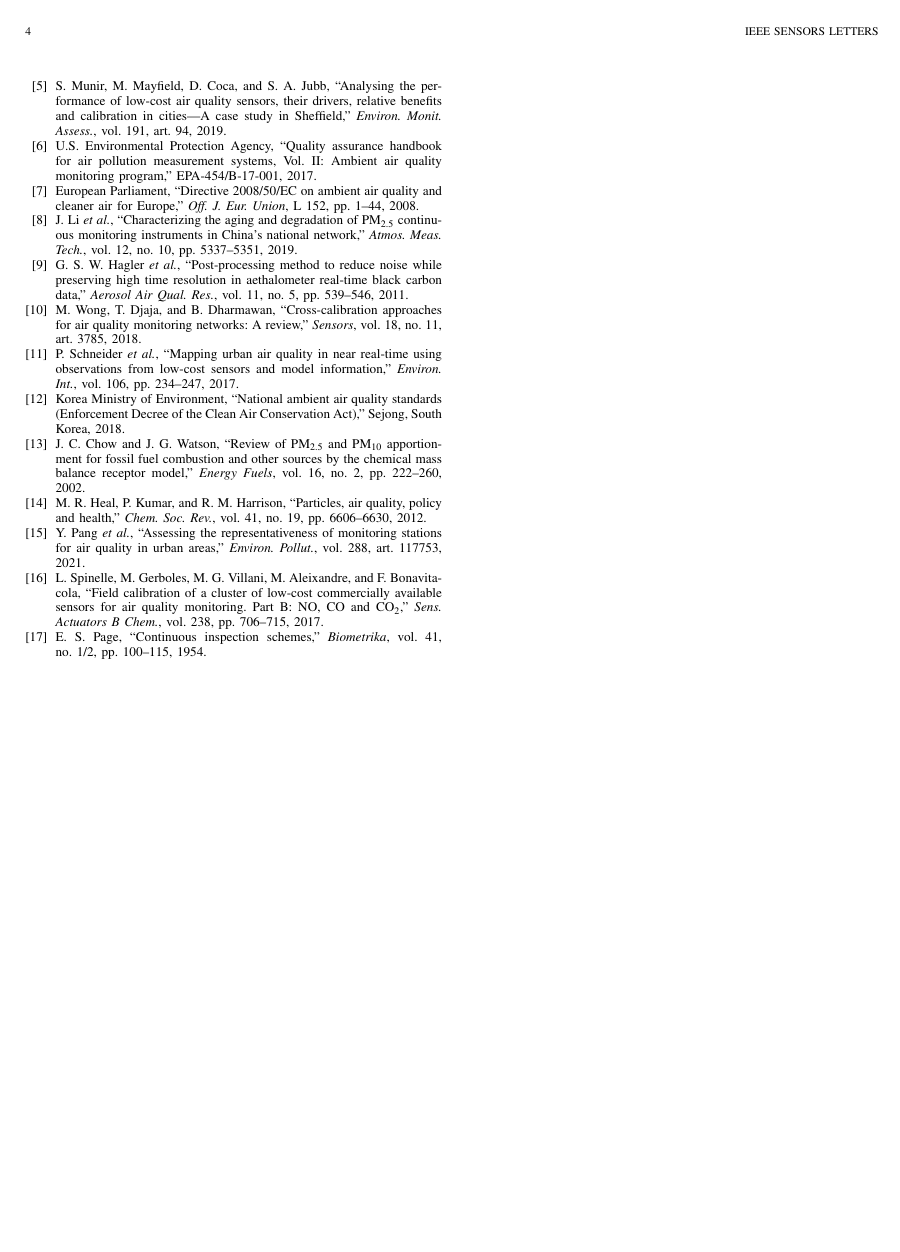
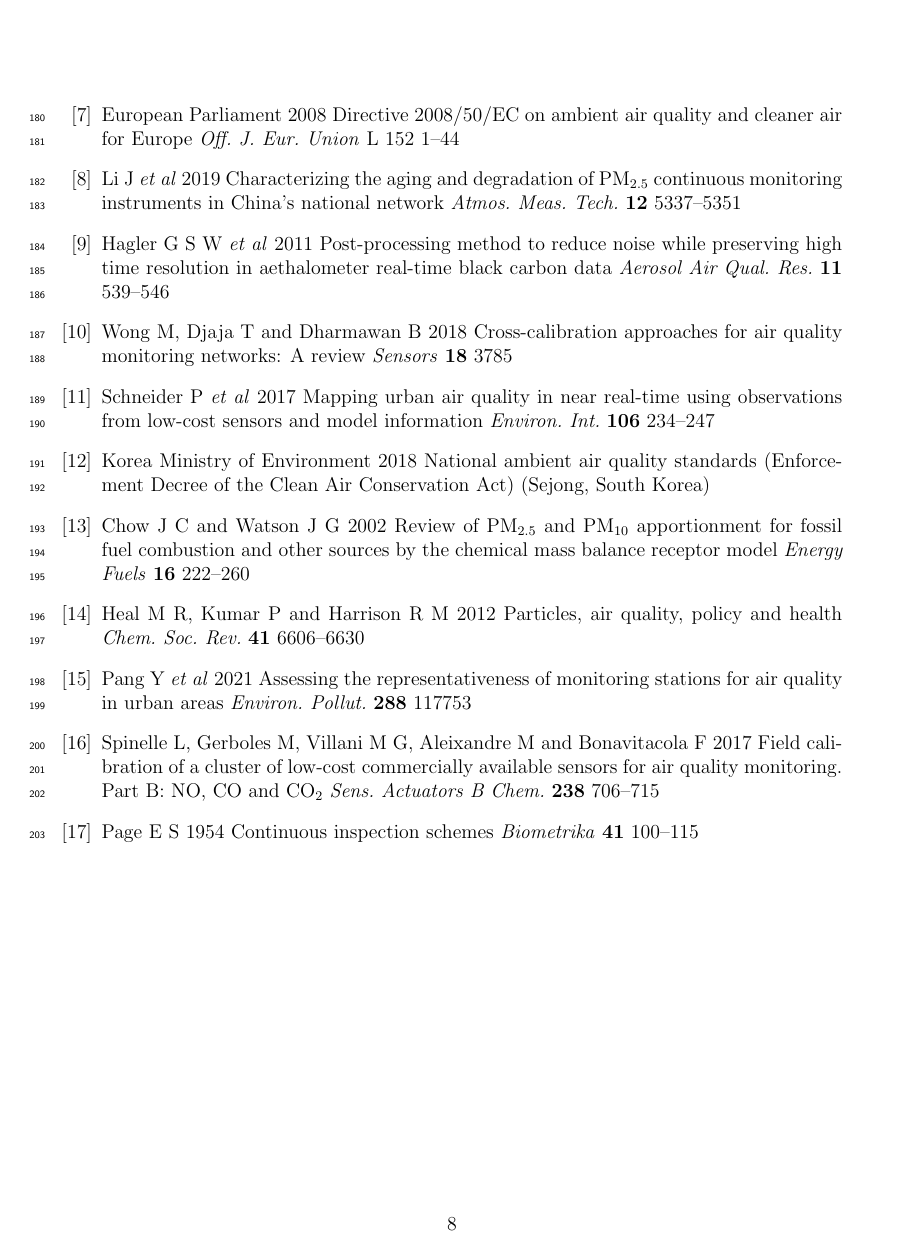
Before and after one commit to yjkim0123/airquality-sensor-characterization, a LaTeX paper (paper/main.tex): page 4 of 4 before the commit and page 8 of 8 after it. Compiled offline with pdfLaTeX.

Commit message:
Convert paper from IEEE Sensors Letters to IOP MST Technical Design Note format
- Changed document class from IEEEtran to article (12pt)
- Removed IEEE-specific commands (IEEEPARstart, markboth, IEEEkeywords)
- Single author format: Yongjun Kim with ORCID and affiliation
- Bibliography reformatted to IOP style (Author Year Title Journal Vol Pages)
- Added line numbers for submission
- Added geometry package for proper margins
- Changed 'Fig.' references to 'figure' (IOP style)
- Changed 'letter' to 'paper' in text
- All content, figures, and tables preserved

```diff
--- a/paper/main.tex
+++ b/paper/main.tex
@@ -1,4 +1,11 @@
-\documentclass[journal,twoside]{IEEEtran}
+%%
+%% Measurement Science and Technology — Technical Design Note
+%% (Using standard article class; IOP accepts any LaTeX variant)
+%%
+\documentclass[12pt]{article}
+
+%% Packages
+\usepackage[margin=25mm]{geometry}
 \usepackage{cite}
 \usepackage{amsmath,amssymb,amsfonts}
 \usepackage{graphicx}
@@ -8,6 +15,11 @@
 \usepackage{multirow}
 \usepackage{url}
 \usepackage{siunitx}
+\usepackage{authblk}
+\usepackage{lineno}
+
+%% Line numbers (IOP submission requirement)
+\linenumbers
 
 \begin{document}
 
@@ -19,6 +30,5 @@
 
-\markboth{IEEE Sensors Letters}%
-{Kim: Characterizing Sensor Drift and Cross-Calibration in Korea's Air Quality Network}
+\date{}
 
 \maketitle
 
@@ -26,3 +36,4 @@
 We present a comprehensive empirical characterization of sensor performance across 350~stations in Korea's national air quality monitoring network (AirKorea), analyzing 748{,}792 hourly measurements of six pollutants over a three-month period (December 2025--March 2026). Our analysis reveals significant sensor drift in 33.8\% of PM\textsubscript{2.5} stations and up to 61.3\% of SO\textsubscript{2} stations (linear trend $p < 0.05$), with drift rates varying substantially across pollutant types. Spatial cross-calibration of 279~adjacent station pairs (${<}5$~km) yields a median Pearson correlation of 0.936 for PM\textsubscript{2.5}, but 23.7\% of pairs exhibit systematic biases exceeding \SI{5}{\micro\gram/\meter\cubed}. We also document pronounced heteroscedastic noise characteristics: daily coefficient of variation (CV) ranges from 0.115 (SO\textsubscript{2}) to 0.365 (NO\textsubscript{2}/O\textsubscript{3}), with CV inversely related to concentration level. Station failure analysis reveals 36.3\% of stations experienced data gaps exceeding 24~hours, with mean time between failures of 192.8~days for urban stations. These findings provide actionable benchmarks for calibration scheduling, quality control, and sensor network design.
 \end{abstract}
 
+\noindent\textbf{Keywords:} Air quality monitoring, sensor drift, cross-calibration, PM\textsubscript{2.5}, network characterization
@@ -32,3 +43,4 @@ Air quality monitoring, sensor drift, cross-calibration, PM\textsubscript{2.5},
 
 \section{Introduction}
 
+Air quality monitoring networks are critical infrastructure for public health protection and environmental policy. Korea operates one of the world's densest national monitoring networks through AirKorea, comprising over 670~stations that continuously measure six criteria pollutants: PM\textsubscript{2.5}, PM\textsubscript{10}, SO\textsubscript{2}, NO\textsubscript{2}, CO, and O\textsubscript{3}~\cite{kim2020airkorea}. While these stations employ reference-grade analyzers (beta attenuation monitors for PM, UV fluorescence for SO\textsubscript{2}, chemiluminescence for NO\textsubscript{2}), systematic characterization of their in-field performance---including drift, noise, and inter-station consistency---remains limited.
@@ -38,7 +49,7 @@ Prior studies have examined sensor performance in controlled laboratory settings
 
 While three months may appear limited for long-term drift assessment, this period represents a standard quarterly calibration interval---the minimum period over which drift should be detectable if calibration schedules are adequate.
 
-In this letter, we present, to our knowledge, the first systematic empirical characterization of in-field sensor performance across Korea's national air quality monitoring network, leveraging 748{,}792~hourly observations from 350~stations across five station types. We quantify noise characteristics, detect systematic drift, evaluate spatial consistency through cross-calibration, and characterize station reliability.
+In this paper, we present, to our knowledge, the first systematic empirical characterization of in-field sensor performance across Korea's national air quality monitoring network, leveraging 748{,}792~hourly observations from 350~stations across five station types. We quantify noise characteristics, detect systematic drift, evaluate spatial consistency through cross-calibration, and characterize station reliability.
 
 \section{Data and Methods}
 
@@ -189,42 +202,42 @@ K.~K. Barkjohn, B. Gantt, and A.~L. Clements, ``Development and application of a
 
 \bibitem{munir2019analysing}
-S. Munir, M. Mayfield, D. Coca, and S.~A. Jubb, ``Analysing the performance of low-cost air quality sensors, their drivers, relative benefits and calibration in cities---A case study in Sheffield,'' \textit{Environ. Monit. Assess.}, vol.~191, art.~94, 2019.
+Munir S, Mayfield M, Coca D and Jubb S A 2019 Analysing the performance of low-cost air quality sensors, their drivers, relative benefits and calibration in cities---A case study in Sheffield \textit{Environ. Monit. Assess.} \textbf{191} 94
 
 \bibitem{epa2017qapp}
-U.S. Environmental Protection Agency, ``Quality assurance handbook for air pollution measurement systems, Vol.~II: Ambient air quality monitoring program,'' EPA-454/B-17-001, 2017.
+U.S. Environmental Protection Agency 2017 Quality assurance handbook for air pollution measurement systems, Vol.~II: Ambient air quality monitoring program EPA-454/B-17-001
 
 \bibitem{eu2008aqd}
-European Parliament, ``Directive 2008/50/EC on ambient air quality and cleaner air for Europe,'' \textit{Off. J. Eur. Union}, L~152, pp.~1--44, 2008.
+European Parliament 2008 Directive 2008/50/EC on ambient air quality and cleaner air for Europe \textit{Off. J. Eur. Union} L~152 1--44
 
 \bibitem{li2019china}
-J. Li \textit{et al.}, ``Characterizing the aging and degradation of PM\textsubscript{2.5} continuous monitoring instruments in China's national network,'' \textit{Atmos. Meas. Tech.}, vol.~12, no.~10, pp.~5337--5351, 2019.
+Li J \textit{et al} 2019 Characterizing the aging and degradation of PM\textsubscript{2.5} continuous monitoring instruments in China's national network \textit{Atmos. Meas. Tech.} \textbf{12} 5337--5351
 
 \bibitem{hagler2018drift}
-G.~S.~W. Hagler \textit{et al.}, ``Post-processing method to reduce noise while preserving high time resolution in aethalometer real-time black carbon data,'' \textit{Aerosol Air Qual. Res.}, vol.~11, no.~5, pp.~539--546, 2011.
+Hagler G S W \textit{et al} 2011 Post-processing method to reduce noise while preserving high time resolution in aethalometer real-time black carbon data \textit{Aerosol Air Qual. Res.} \textbf{11} 539--546
 
 \bibitem{wong2018crosscal}
-M. Wong, T. Djaja, and B. Dharmawan, ``Cross-calibration approaches for air quality monitoring networks: A review,'' \textit{Sensors}, vol.~18, no.~11, art.~3785, 2018.
+Wong M, Djaja T and Dharmawan B 2018 Cross-calibration approaches for air quality monitoring networks: A review \textit{Sensors} \textbf{18} 3785
 
 \bibitem{schneider2019dqa}
-P. Schneider \textit{et al.}, ``Mapping urban air quality in near real-time using observations from low-cost sensors and model information,'' \textit{Environ. Int.}, vol.~106, pp.~234--247, 2017.
+Schneider P \textit{et al} 2017 Mapping urban air quality in near real-time using observations from low-cost sensors and model information \textit{Environ. Int.} \textbf{106} 234--247
 
 \bibitem{kme2018standard}
-Korea Ministry of Environment, ``National ambient air quality standards (Enforcement Decree of the Clean Air Conservation Act),'' Sejong, South Korea, 2018.
+Korea Ministry of Environment 2018 National ambient air quality standards (Enforcement Decree of the Clean Air Conservation Act) (Sejong, South Korea)
 
 \bibitem{chow2008watson}
-J.~C. Chow and J.~G. Watson, ``Review of PM\textsubscript{2.5} and PM\textsubscript{10} apportionment for fossil fuel combustion and other sources by the chemical mass balance receptor model,'' \textit{Energy Fuels}, vol.~16, no.~2, pp.~222--260, 2002.
+Chow J C and Watson J G 2002 Review of PM\textsubscript{2.5} and PM\textsubscript{10} apportionment for fossil fuel combustion and other sources by the chemical mass balance receptor model \textit{Energy Fuels} \textbf{16} 222--260
 
 \bibitem{heal2012particles}
-M.~R. Heal, P. Kumar, and R.~M. Harrison, ``Particles, air quality, policy and health,'' \textit{Chem. Soc. Rev.}, vol.~41, no.~19, pp.~6606--6630, 2012.
+Heal M R, Kumar P and Harrison R M 2012 Particles, air quality, policy and health \textit{Chem. Soc. Rev.} \textbf{41} 6606--6630
 
 \bibitem{pang2021assessing}
-Y. Pang \textit{et al.}, ``Assessing the representativeness of monitoring stations for air quality in urban areas,'' \textit{Environ. Pollut.}, vol.~288, art.~117753, 2021.
+Pang Y \textit{et al} 2021 Assessing the representativeness of monitoring stations for air quality in urban areas \textit{Environ. Pollut.} \textbf{288} 117753
 
 \bibitem{spinelle2017eufield}
-L. Spinelle, M. Gerboles, M.~G. Villani, M. Aleixandre, and F. Bonavitacola, ``Field calibration of a cluster of low-cost commercially available sensors for air quality monitoring. Part~B: NO, CO and CO\textsubscript{2},'' \textit{Sens. Actuators B Chem.}, vol.~238, pp.~706--715, 2017.
+Spinelle L, Gerboles M, Villani M G, Aleixandre M and Bonavitacola F 2017 Field calibration of a cluster of low-cost commercially available sensors for air quality monitoring. Part~B: NO, CO and CO\textsubscript{2} \textit{Sens. Actuators B Chem.} \textbf{238} 706--715
 
 \bibitem{page1954cusum}
-E.~S. Page, ``Continuous inspection schemes,'' \textit{Biometrika}, vol.~41, no.~1/2, pp.~100--115, 1954.
+Page E S 1954 Continuous inspection schemes \textit{Biometrika} \textbf{41} 100--115
 
 \end{thebibliography}
 
```
Also changed, not shown: paper/main.pdf, paper/main.tex (34 more changed lines), 2 other files.
